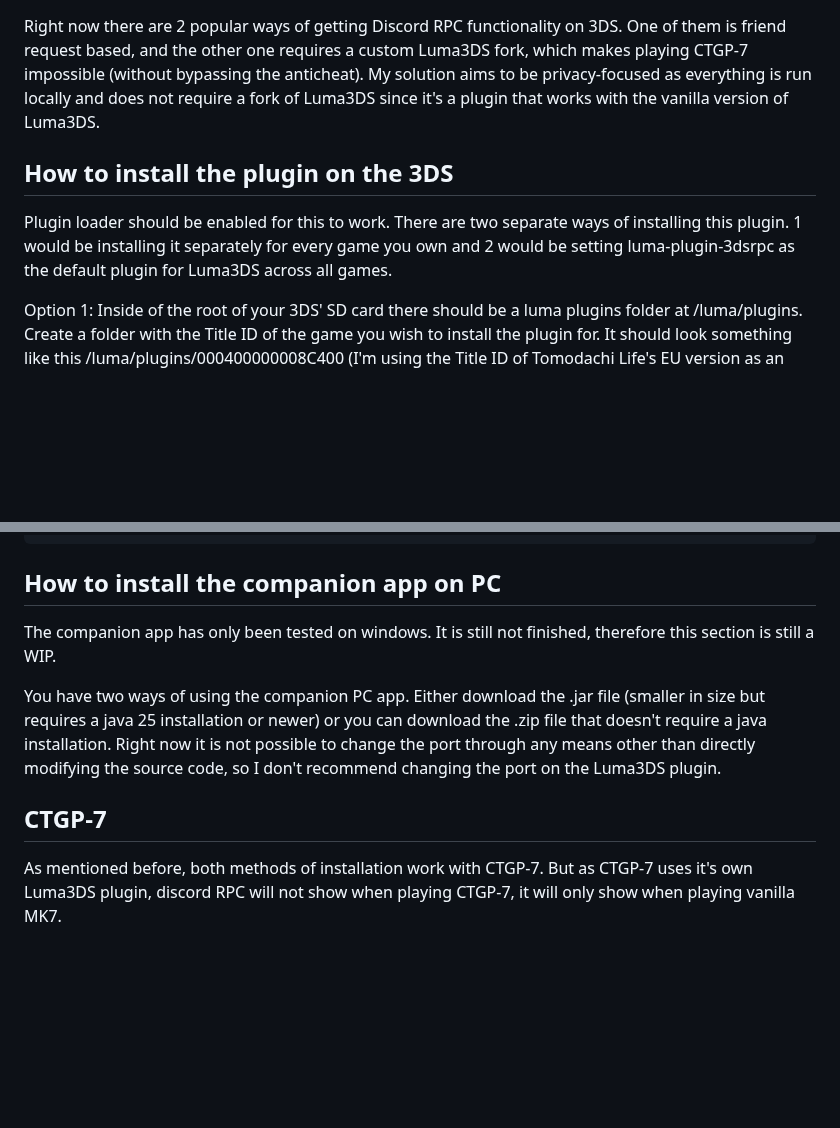
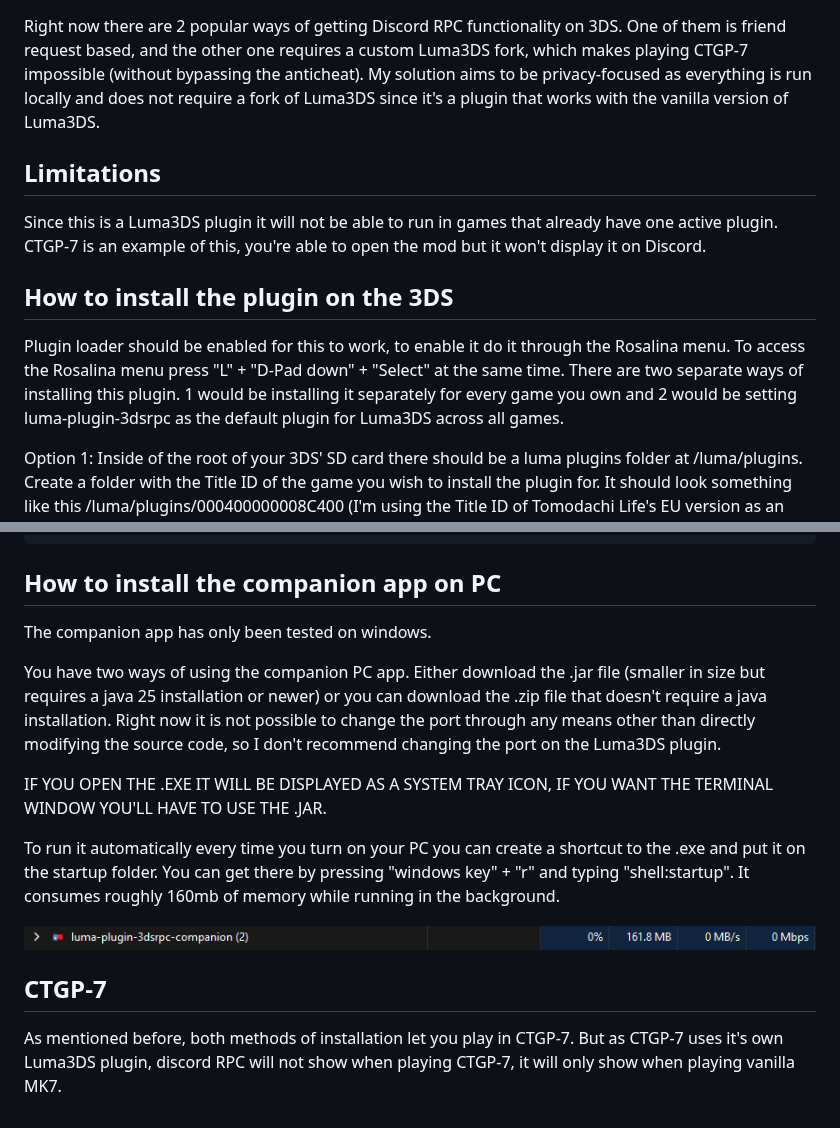
Before and after one commit to SirWaffly/luma-plugin-3dsrpc, a Markdown page: README.md, 2 parts joined by grey strips. Drawn GitHub-style; pictures changed too: SystemResources.png (added); blank space fills up the shorter version.

Commit message:
docs: Updated README and added relevant images

```diff
--- a/README.md
+++ b/README.md
@@ -12,9 +14,13 @@ This project is licensed under the PolyForm Noncommercial License 1.0.0.
 
 Right now there are 2 popular ways of getting Discord RPC functionality on 3DS. One of them is friend request based, and the other one requires a custom Luma3DS fork, which makes playing CTGP-7 impossible (without bypassing the anticheat). My solution aims to be privacy-focused as everything is run locally and does not require a fork of Luma3DS since it's a plugin that works with the vanilla version of Luma3DS.
 
+## Limitations
+
+Since this is a Luma3DS plugin it will not be able to run in games that already have one active plugin. CTGP-7 is an example of this, you're able to open the mod but it won't display it on Discord.
+
 ## How to install the plugin on the 3DS
 
-Plugin loader should be enabled for this to work. There are two separate ways of installing this plugin. 1 would be installing it separately for every game you own and 2 would be setting luma-plugin-3dsrpc as the default plugin for Luma3DS across all games.
+Plugin loader should be enabled for this to work, to enable it do it through the Rosalina menu. To access the Rosalina menu press "L" + "D-Pad down" + "Select" at the same time. There are two separate ways of installing this plugin. 1 would be installing it separately for every game you own and 2 would be setting luma-plugin-3dsrpc as the default plugin for Luma3DS across all games.
 
 Option 1: Inside of the root of your 3DS' SD card there should be a luma plugins folder at /luma/plugins. Create a folder with the Title ID of the game you wish to install the plugin for. It should look something like this /luma/plugins/000400000008C400 (I'm using the Title ID of Tomodachi Life's EU version as an example). Then we drop "luma-plugin-3dsrpc-release.3gx" inside of the game's ID folder.
 
@@ -29,10 +35,16 @@ port=47800
 
 ## How to install the companion app on PC
 
-The companion app has only been tested on windows. It is still not finished, therefore this section is still a WIP.
+The companion app has only been tested on windows.
 
 You have two ways of using the companion PC app. Either download the .jar file (smaller in size but requires a java 25 installation or newer) or you can download the .zip file that doesn't require a java installation. Right now it is not possible to change the port through any means other than directly modifying the source code, so I don't recommend changing the port on the Luma3DS plugin.
 
+IF YOU OPEN THE .EXE IT WILL BE DISPLAYED AS A SYSTEM TRAY ICON, IF YOU WANT THE TERMINAL WINDOW YOU'LL HAVE TO USE THE .JAR.
+
+To run it automatically every time you turn on your PC you can create a shortcut to the .exe and put it on the startup folder. You can get there by pressing "windows key" + "r" and typing "shell:startup". It consumes roughly 160mb of memory while running in the background.
+
+![Logo](SystemResources.png)
+
 ## CTGP-7
 
-As mentioned before, both methods of installation work with CTGP-7. But as CTGP-7 uses it's own Luma3DS plugin, discord RPC will not show when playing CTGP-7, it will only show when playing vanilla MK7.
+As mentioned before, both methods of installation let you play in CTGP-7. But as CTGP-7 uses it's own Luma3DS plugin, discord RPC will not show when playing CTGP-7, it will only show when playing vanilla MK7.
```
Also changed, not shown: other parts of README.md (+2 -0 lines), 2 other files.
